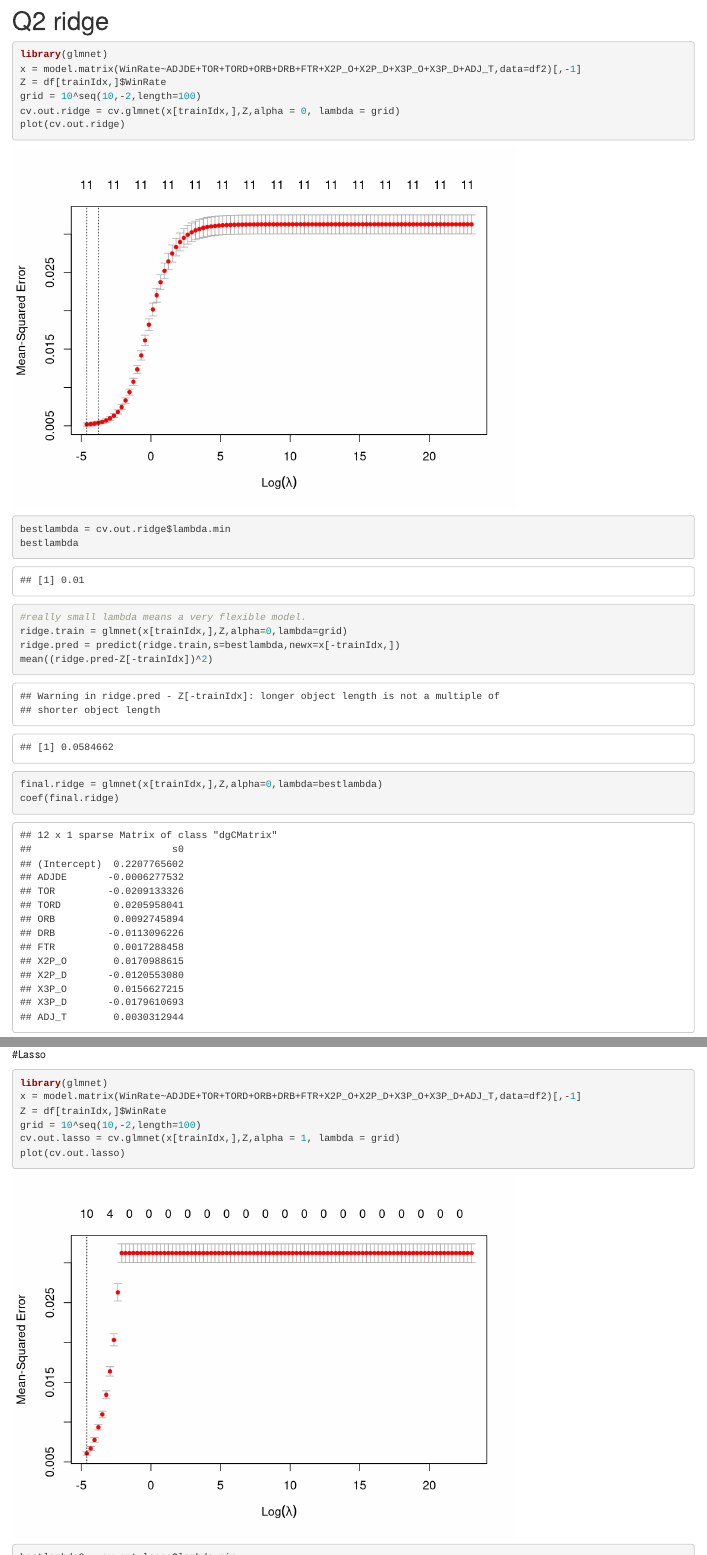
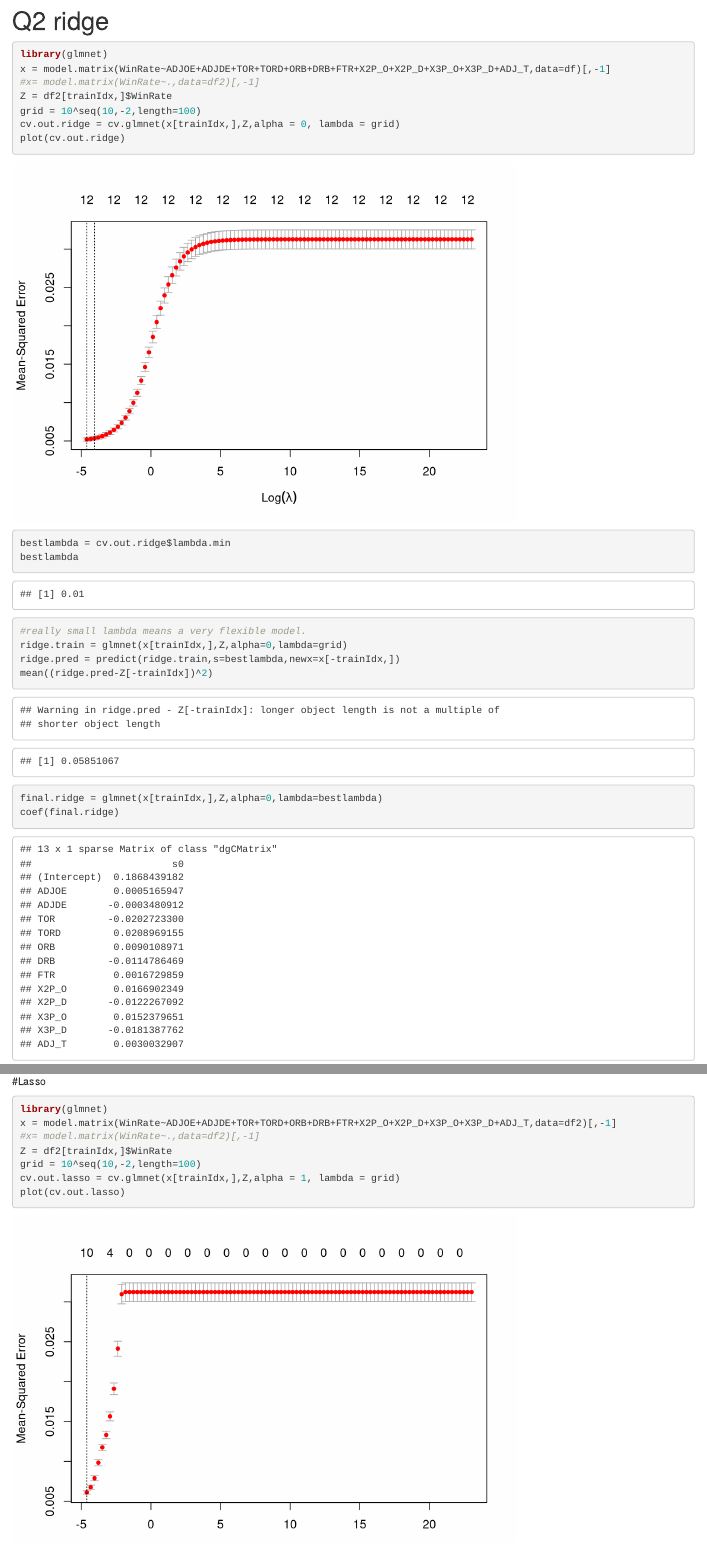
Before and after one commit to shiv-neel/ds301-final-project, an R Markdown document (Analysis.Rmd): the page in a window 1100 px wide, from 15590 px down, and a second part further down, joined at a grey line. Rendered offline with R 4.5, knitr and Pandoc, with nearby package versions; some code elsewhere in the file could not run offline.

Commit message:
Update Analysis.Rmd
lasso + ridge update

````diff
--- a/Analysis.Rmd
+++ b/Analysis.Rmd
@@ -370,8 +370,9 @@ plot(ridge.train,xvar="lambda",label=TRUE)
 # Q2 ridge
 ```{r}
 library(glmnet)
-x = model.matrix(WinRate~ADJDE+TOR+TORD+ORB+DRB+FTR+X2P_O+X2P_D+X3P_O+X3P_D+ADJ_T,data=df2)[,-1]
-Z = df[trainIdx,]$WinRate
+x = model.matrix(WinRate~ADJOE+ADJDE+TOR+TORD+ORB+DRB+FTR+X2P_O+X2P_D+X3P_O+X3P_D+ADJ_T,data=df)[,-1]
+#x= model.matrix(WinRate~.,data=df2)[,-1]
+Z = df2[trainIdx,]$WinRate
 grid = 10^seq(10,-2,length=100)
 cv.out.ridge = cv.glmnet(x[trainIdx,],Z,alpha = 0, lambda = grid)
 plot(cv.out.ridge)
@@ -389,8 +390,9 @@ plot(ridge.train,xvar="lambda",label=TRUE)
 #Lasso
 ```{r}
 library(glmnet)
-x = model.matrix(WinRate~ADJDE+TOR+TORD+ORB+DRB+FTR+X2P_O+X2P_D+X3P_O+X3P_D+ADJ_T,data=df2)[,-1]
-Z = df[trainIdx,]$WinRate
+x = model.matrix(WinRate~ADJOE+ADJDE+TOR+TORD+ORB+DRB+FTR+X2P_O+X2P_D+X3P_O+X3P_D+ADJ_T,data=df2)[,-1]
+#x= model.matrix(WinRate~.,data=df2)[,-1]
+Z = df2[trainIdx,]$WinRate
 grid = 10^seq(10,-2,length=100)
 cv.out.lasso = cv.glmnet(x[trainIdx,],Z,alpha = 1, lambda = grid)
 plot(cv.out.lasso)
````
Also changed, not shown: Analysis.Rmd (1 more changed lines).
